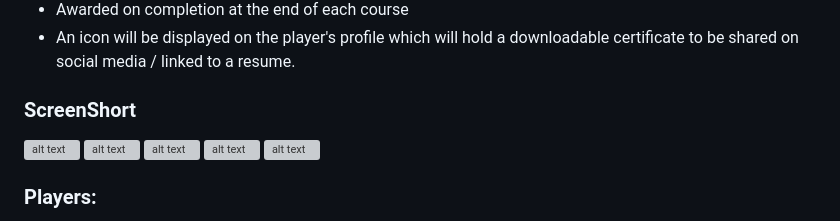
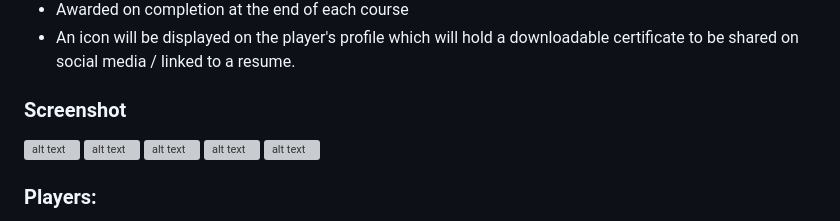
Before and after one commit to KafiH/CYGroupProject, a Markdown page: readMe.md, the part around the change. Drawn GitHub-style; grey boxes are pictures that could not be loaded.

Commit message:
spelling mistake

```diff
--- a/readMe.md
+++ b/readMe.md
@@ -15,7 +15,7 @@
 * An icon will be displayed on the player's profile which will hold a downloadable certificate to be shared on social media / linked to a resume.
 
 
-### ScreenShort
+### Screenshot
 ![alt text](./public/img/1.jpg)
 ![alt text](./public/img/2.jpg)
 ![alt text](./public/img/3.jpg)
```
